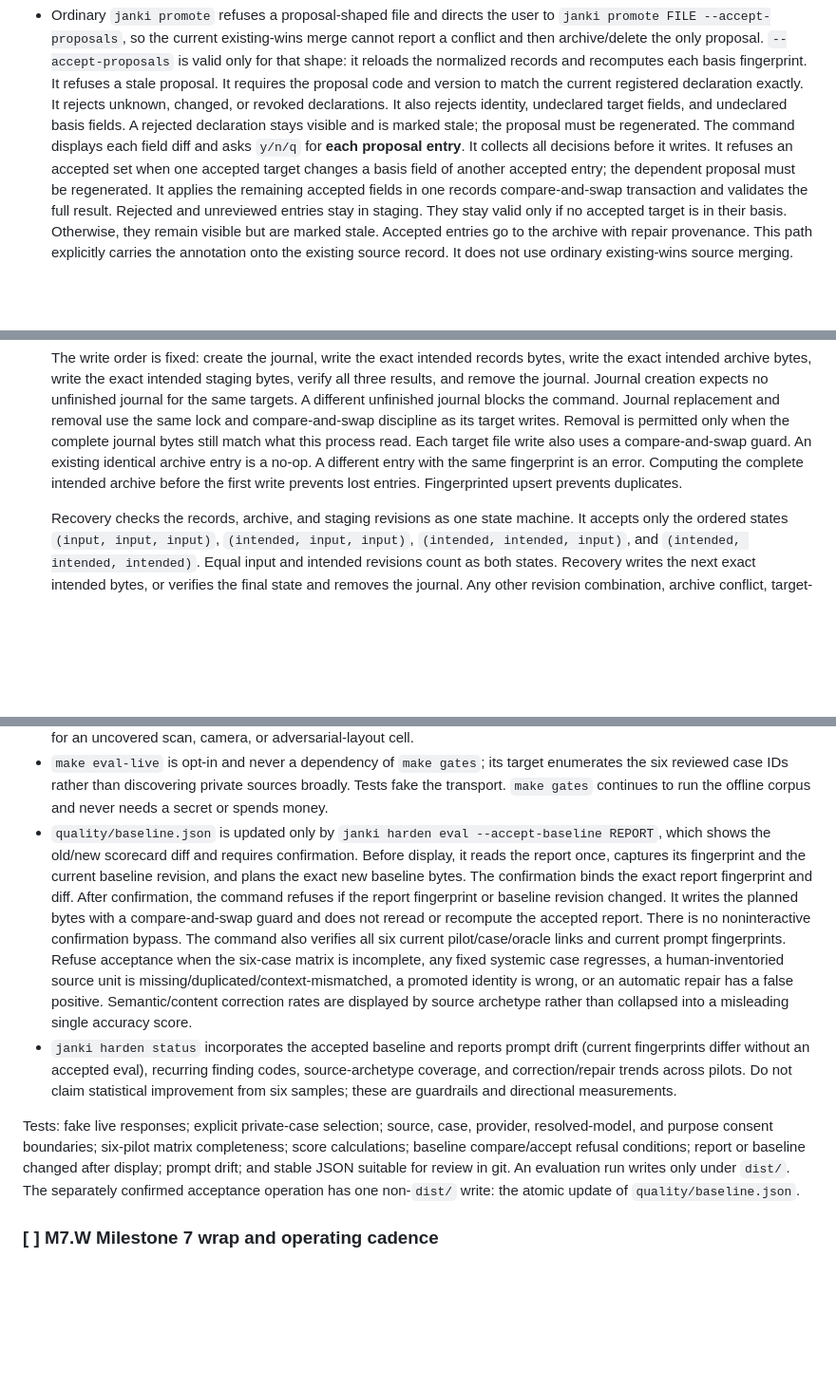
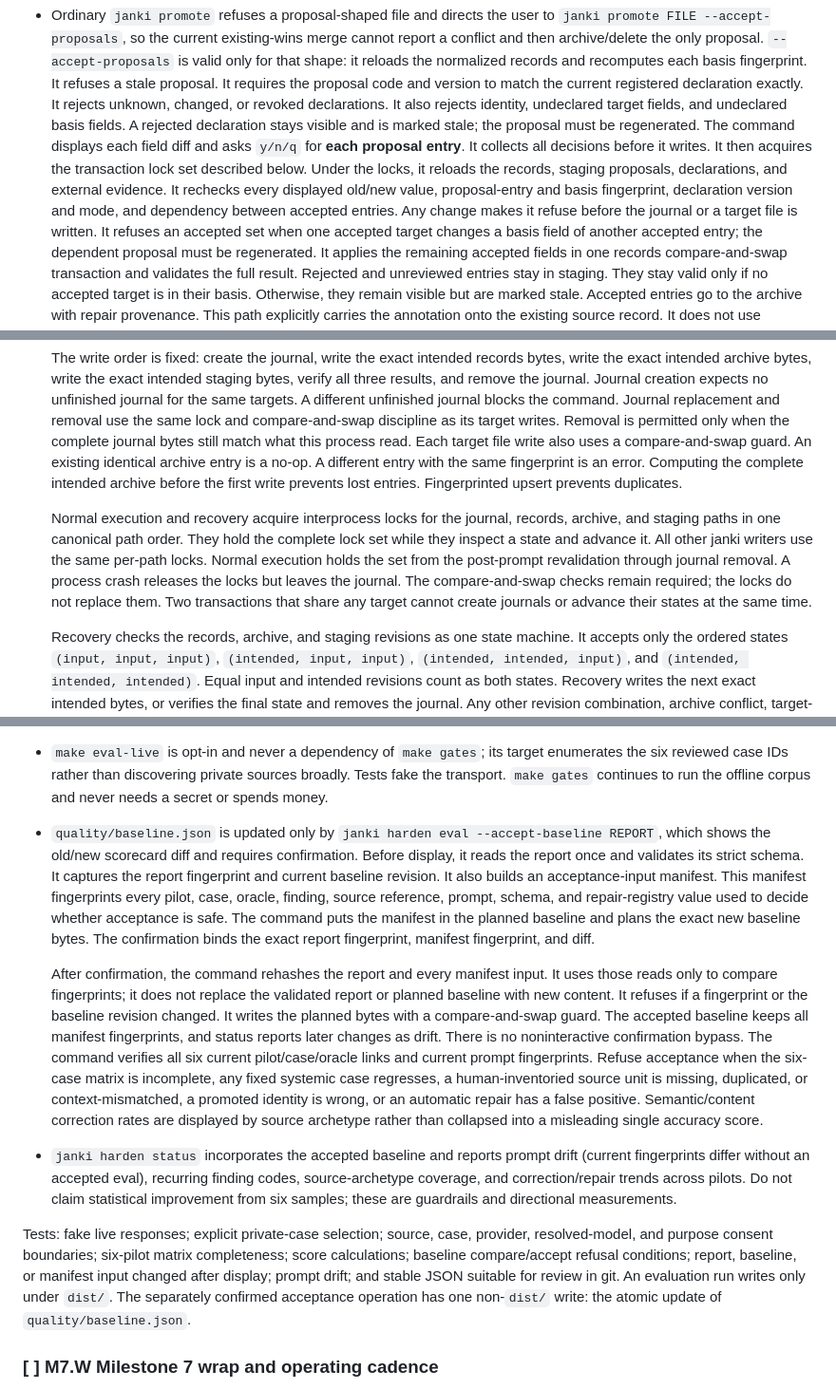
Before and after one commit to diemonster/janki, a Markdown page: docs/IMPLEMENTATION_PLAN.md, 3 parts joined by grey strips. Shown at 95% size. GitHub-like rendering; blank space fills up the shorter version.

Commit message:
docs: close repair and baseline race paths

```diff
--- a/docs/IMPLEMENTATION_PLAN.md
+++ b/docs/IMPLEMENTATION_PLAN.md
@@ -2638,7 +2642,12 @@ giving an agent general write access to curated content.
   fields. A rejected declaration stays visible and is marked stale; the
   proposal must be regenerated. The command displays each field diff and asks
   `y/n/q` for **each proposal entry**. It collects all decisions before it
-  writes. It refuses an accepted set when one accepted target changes a basis
+  writes. It then acquires the transaction lock set described below. Under the
+  locks, it reloads the records, staging proposals, declarations, and external
+  evidence. It rechecks every displayed old/new value, proposal-entry and basis
+  fingerprint, declaration version and mode, and dependency between accepted
+  entries. Any change makes it refuse before the journal or a target file is
+  written. It refuses an accepted set when one accepted target changes a basis
   field of another accepted entry; the dependent proposal must be regenerated.
   It applies the remaining accepted fields in one records compare-and-swap
   transaction and validates the full result. Rejected and unreviewed entries
@@ -2673,6 +2682,15 @@ giving an agent general write access to curated content.
   existing identical archive entry is a no-op. A different entry with the same
   fingerprint is an error. Computing the complete intended archive before the
   first write prevents lost entries. Fingerprinted upsert prevents duplicates.
+
+  Normal execution and recovery acquire interprocess locks for the journal,
+  records, archive, and staging paths in one canonical path order. They hold the
+  complete lock set while they inspect a state and advance it. All other janki
+  writers use the same per-path locks. Normal execution holds the set from the
+  post-prompt revalidation through journal removal. A process crash releases
+  the locks but leaves the journal. The compare-and-swap checks remain required;
+  the locks do not replace them. Two transactions that share any target cannot
+  create journals or advance their states at the same time.
 
   Recovery checks the records, archive, and staging revisions as one state
   machine. It accepts only the ordered states `(input, input, input)`,
@@ -2833,19 +2853,27 @@ changes with a model or prompt: can it still read the source?
 - `quality/baseline.json` is updated only by
   `janki harden eval --accept-baseline REPORT`, which shows the old/new
   scorecard diff and requires confirmation. Before display, it reads the report
-  once, captures its fingerprint and the current baseline revision, and plans
-  the exact new baseline bytes. The confirmation binds the exact report
-  fingerprint and diff. After confirmation, the command refuses if the report
-  fingerprint or baseline revision changed. It writes the planned bytes with a
-  compare-and-swap guard and does not reread or recompute the accepted report.
-  There is no noninteractive confirmation bypass. The command also verifies all
-  six current pilot/case/oracle links and current prompt fingerprints. Refuse
-  acceptance when the six-case matrix is incomplete, any fixed systemic case
-  regresses, a human-inventoried source unit is
-  missing/duplicated/context-mismatched, a promoted identity is wrong, or an
-  automatic repair has a false positive. Semantic/content correction rates are
-  displayed by source archetype rather than collapsed into a misleading single
-  accuracy score.
+  once and validates its strict schema. It captures the report fingerprint and
+  current baseline revision. It also builds an acceptance-input manifest. This
+  manifest fingerprints every pilot, case, oracle, finding, source reference,
+  prompt, schema, and repair-registry value used to decide whether acceptance is
+  safe. The command puts the manifest in the planned baseline and plans the
+  exact new baseline bytes. The confirmation binds the exact report
+  fingerprint, manifest fingerprint, and diff.
+
+  After confirmation, the command rehashes the report and every manifest input.
+  It uses those reads only to compare fingerprints; it does not replace the
+  validated report or planned baseline with new content. It refuses if a
+  fingerprint or the baseline revision changed. It writes the planned bytes
+  with a compare-and-swap guard. The accepted baseline keeps all manifest
+  fingerprints, and status reports later changes as drift. There is no
+  noninteractive confirmation bypass. The command verifies all six current
+  pilot/case/oracle links and current prompt fingerprints. Refuse acceptance
+  when the six-case matrix is incomplete, any fixed systemic case regresses, a
+  human-inventoried source unit is missing, duplicated, or context-mismatched, a
+  promoted identity is wrong, or an automatic repair has a false positive.
+  Semantic/content correction rates are displayed by source archetype rather
+  than collapsed into a misleading single accuracy score.
 - `janki harden status` incorporates the accepted baseline and reports prompt
   drift (current fingerprints differ without an accepted eval), recurring
   finding codes, source-archetype coverage, and correction/repair trends across
@@ -2855,10 +2883,10 @@ changes with a model or prompt: can it still read the source?
 Tests: fake live responses; explicit private-case selection; source, case,
 provider, resolved-model, and purpose consent boundaries; six-pilot matrix
 completeness; score calculations; baseline compare/accept refusal conditions;
-report or baseline changed after display; prompt drift; and stable JSON suitable
-for review in git. An evaluation run writes only under `dist/`. The separately
-confirmed acceptance operation has one non-`dist/` write: the atomic update of
-`quality/baseline.json`.
+report, baseline, or manifest input changed after display; prompt drift; and
+stable JSON suitable for review in git. An evaluation run writes only under
+`dist/`. The separately confirmed acceptance operation has one non-`dist/`
+write: the atomic update of `quality/baseline.json`.
 
 ### [ ] M7.W Milestone 7 wrap and operating cadence
 
```
Also changed, not shown: other parts of docs/IMPLEMENTATION_PLAN.md (+8 -2 lines).
